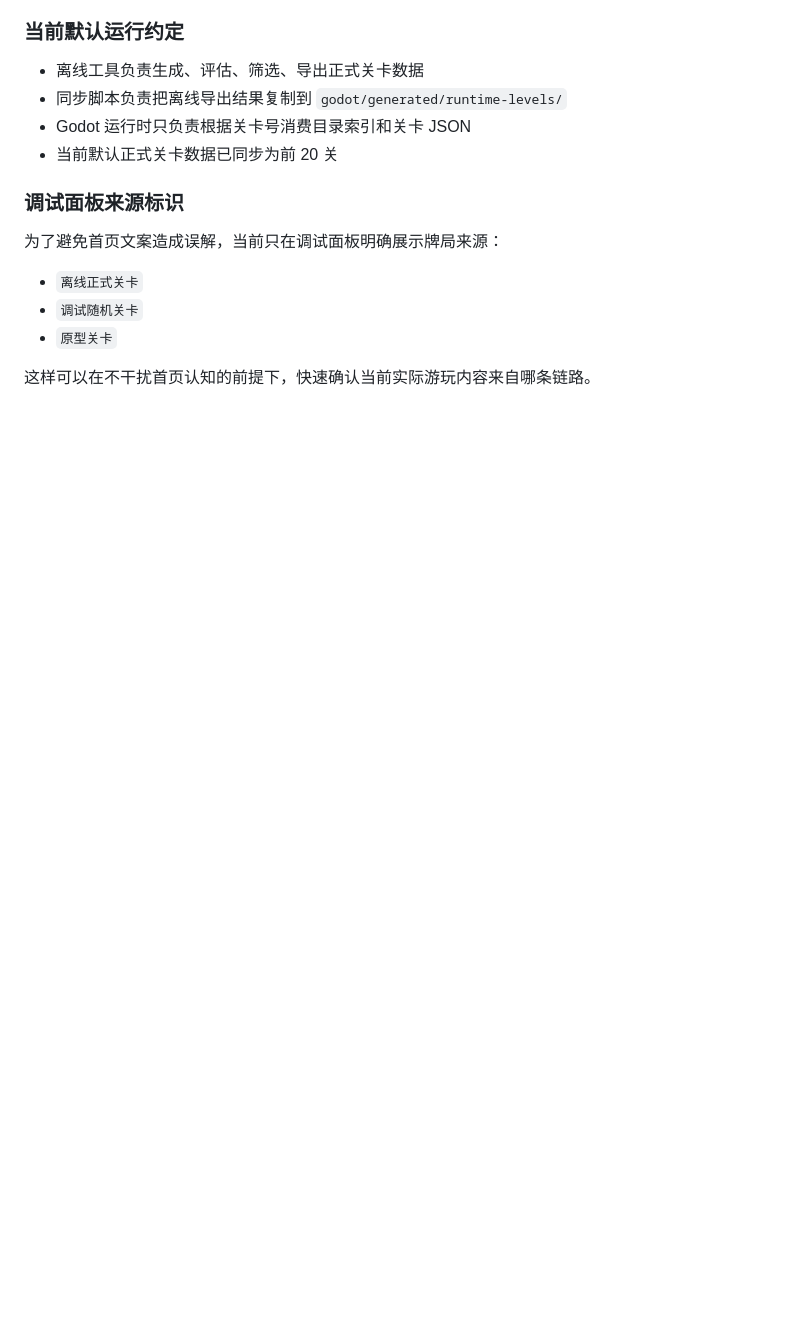
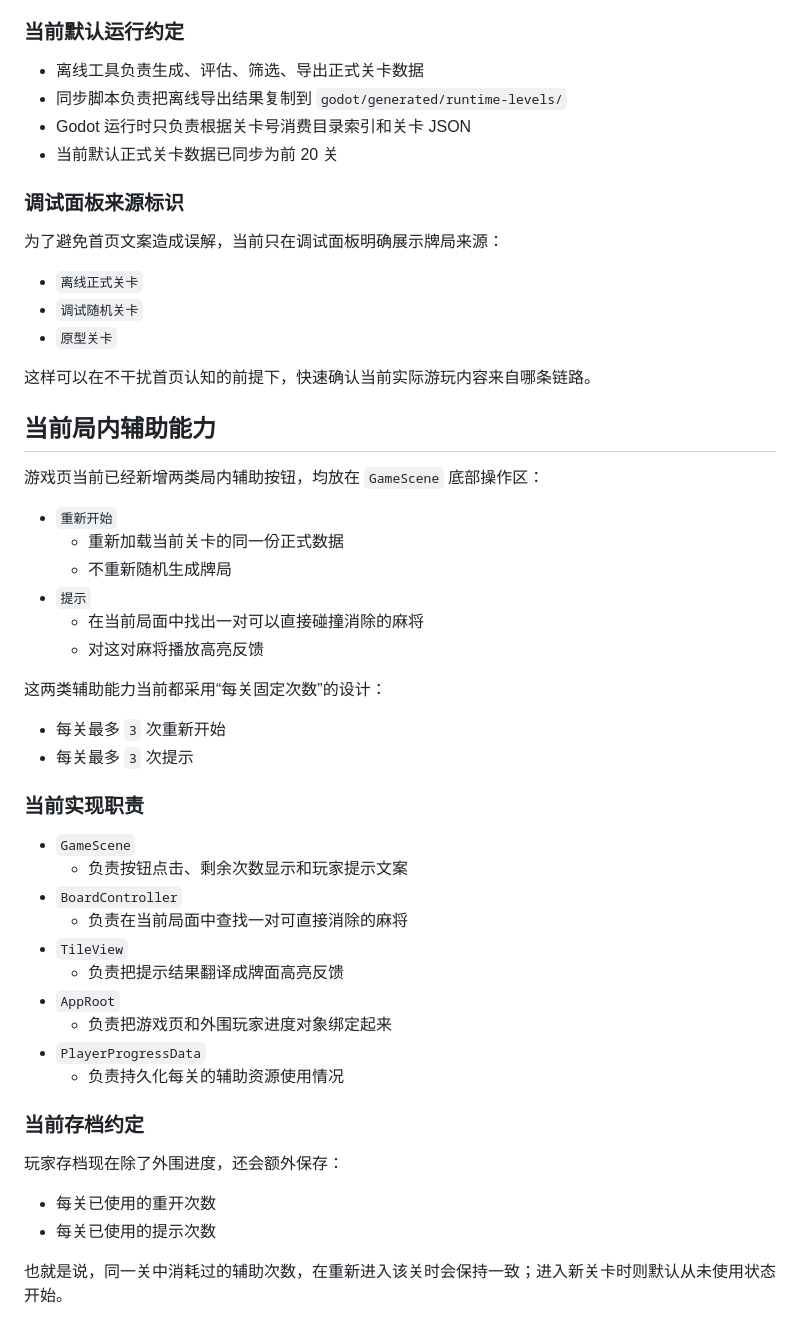
Before and after one commit to zgx197/TileMatcher, a Markdown page: docs/代码架构与配置说明.md, the part around the change. Rendered like a GitHub page; blank space fills up the shorter version.

```diff
--- a/docs/代码架构与配置说明.md
+++ b/docs/代码架构与配置说明.md
@@ -391,3 +391,41 @@
 - `原型关卡`
 
 这样可以在不干扰首页认知的前提下，快速确认当前实际游玩内容来自哪条链路。
+
+## 当前局内辅助能力
+
+游戏页当前已经新增两类局内辅助按钮，均放在 `GameScene` 底部操作区：
+
+- `重新开始`
+  - 重新加载当前关卡的同一份正式数据
+  - 不重新随机生成牌局
+- `提示`
+  - 在当前局面中找出一对可以直接碰撞消除的麻将
+  - 对这对麻将播放高亮反馈
+
+这两类辅助能力当前都采用“每关固定次数”的设计：
+
+- 每关最多 `3` 次重新开始
+- 每关最多 `3` 次提示
+
+### 当前实现职责
+
+- `GameScene`
+  - 负责按钮点击、剩余次数显示和玩家提示文案
+- `BoardController`
+  - 负责在当前局面中查找一对可直接消除的麻将
+- `TileView`
+  - 负责把提示结果翻译成牌面高亮反馈
+- `AppRoot`
+  - 负责把游戏页和外围玩家进度对象绑定起来
+- `PlayerProgressData`
+  - 负责持久化每关的辅助资源使用情况
+
+### 当前存档约定
+
+玩家存档现在除了外围进度，还会额外保存：
+
+- 每关已使用的重开次数
+- 每关已使用的提示次数
+
+也就是说，同一关中消耗过的辅助次数，在重新进入该关时会保持一致；进入新关卡时则默认从未使用状态开始。
```
Also changed, not shown: docs/游戏外围流程与页面架构设计.md (+45 -0 lines).
